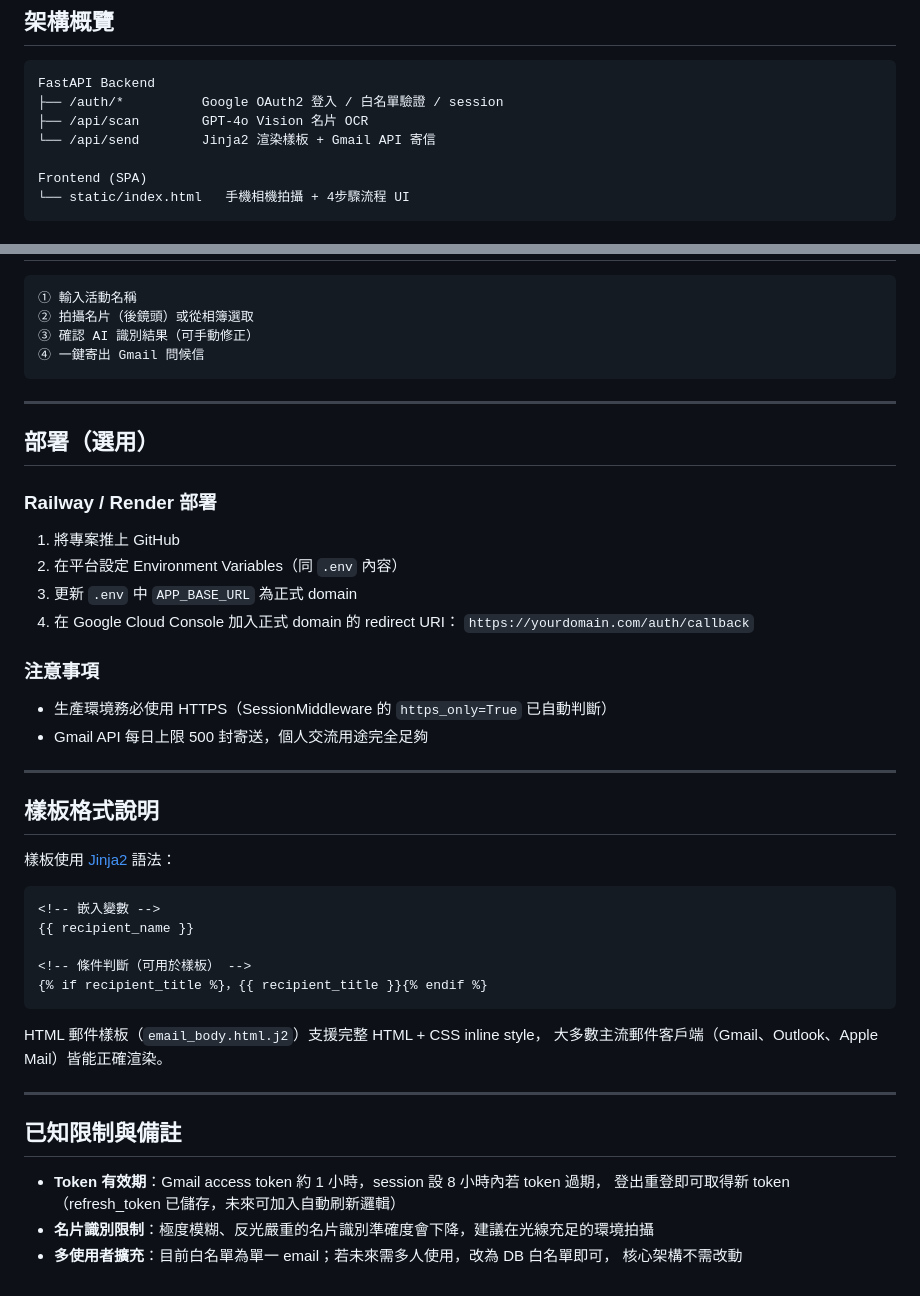
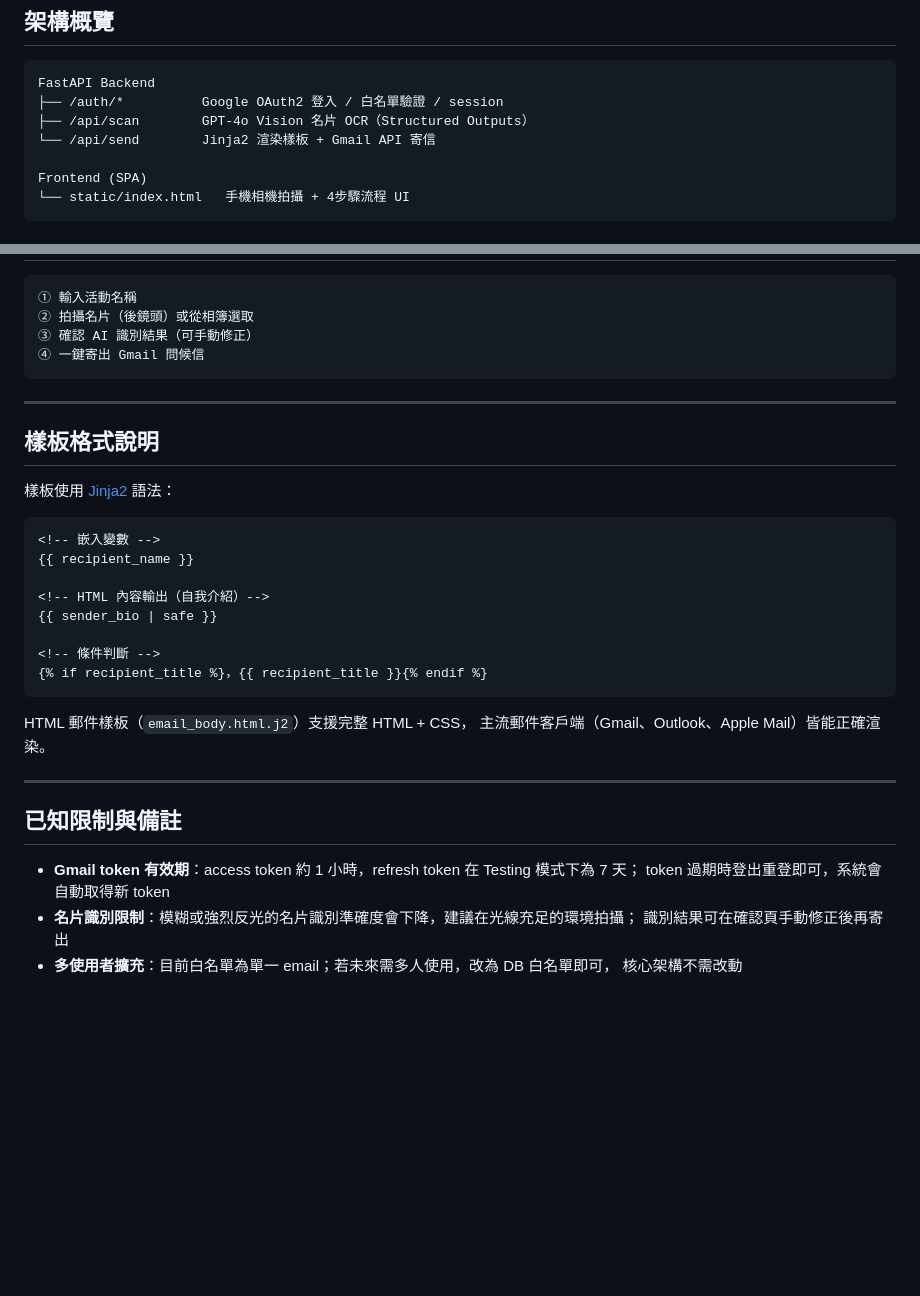
Before and after one commit to ayuhamaro/card-greeter, a Markdown page: README.md, 2 parts joined by grey strips. Rendered like a GitHub page; blank space fills up the shorter version.

````diff
--- a/README.md
+++ b/README.md
@@ -9,7 +9,7 @@
 ```
 FastAPI Backend
 ├── /auth/*          Google OAuth2 登入 / 白名單驗證 / session
-├── /api/scan        GPT-4o Vision 名片 OCR
+├── /api/scan        GPT-4o Vision 名片 OCR（Structured Outputs）
 └── /api/send        Jinja2 渲染樣板 + Gmail API 寄信
 
 Frontend (SPA)
@@ -93,23 +124,6 @@ python -m uvicorn app.main:app --port 8000
 
 ---
 
-## 部署（選用）
-
-### Railway / Render 部署
-
-1. 將專案推上 GitHub
-2. 在平台設定 Environment Variables（同 `.env` 內容）
-3. 更新 `.env` 中 `APP_BASE_URL` 為正式 domain
-4. 在 Google Cloud Console 加入正式 domain 的 redirect URI：
-   `https://yourdomain.com/auth/callback`
-
-### 注意事項
-
-- 生產環境務必使用 HTTPS（SessionMiddleware 的 `https_only=True` 已自動判斷）
-- Gmail API 每日上限 500 封寄送，個人交流用途完全足夠
-
----
-
 ## 樣板格式說明
 
 樣板使用 [Jinja2](https://jinja.palletsprojects.com/) 語法：
@@ -118,19 +132,23 @@ python -m uvicorn app.main:app --port 8000
 <!-- 嵌入變數 -->
 {{ recipient_name }}
 
-<!-- 條件判斷（可用於樣板） -->
+<!-- HTML 內容輸出（自我介紹）-->
+{{ sender_bio | safe }}
+
+<!-- 條件判斷 -->
 {% if recipient_title %}，{{ recipient_title }}{% endif %}
 ```
 
-HTML 郵件樣板（`email_body.html.j2`）支援完整 HTML + CSS inline style，
-大多數主流郵件客戶端（Gmail、Outlook、Apple Mail）皆能正確渲染。
+HTML 郵件樣板（`email_body.html.j2`）支援完整 HTML + CSS，
+主流郵件客戶端（Gmail、Outlook、Apple Mail）皆能正確渲染。
 
 ---
 
 ## 已知限制與備註
 
-- **Token 有效期**：Gmail access token 約 1 小時，session 設 8 小時內若 token 過期，
-  登出重登即可取得新 token（refresh_token 已儲存，未來可加入自動刷新邏輯）
-- **名片識別限制**：極度模糊、反光嚴重的名片識別準確度會下降，建議在光線充足的環境拍攝
+- **Gmail token 有效期**：access token 約 1 小時，refresh token 在 Testing 模式下為 7 天；
+  token 過期時登出重登即可，系統會自動取得新 token
+- **名片識別限制**：模糊或強烈反光的名片識別準確度會下降，建議在光線充足的環境拍攝；
+  識別結果可在確認頁手動修正後再寄出
 - **多使用者擴充**：目前白名單為單一 email；若未來需多人使用，改為 DB 白名單即可，
   核心架構不需改動
````
Also changed, not shown: other parts of README.md (+47 -16 lines).
